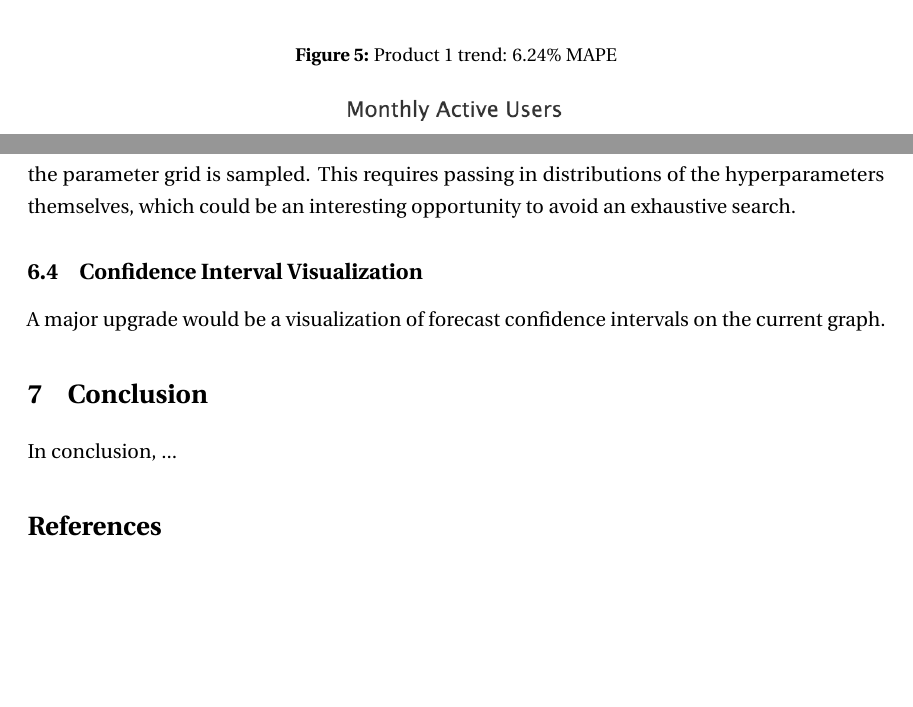
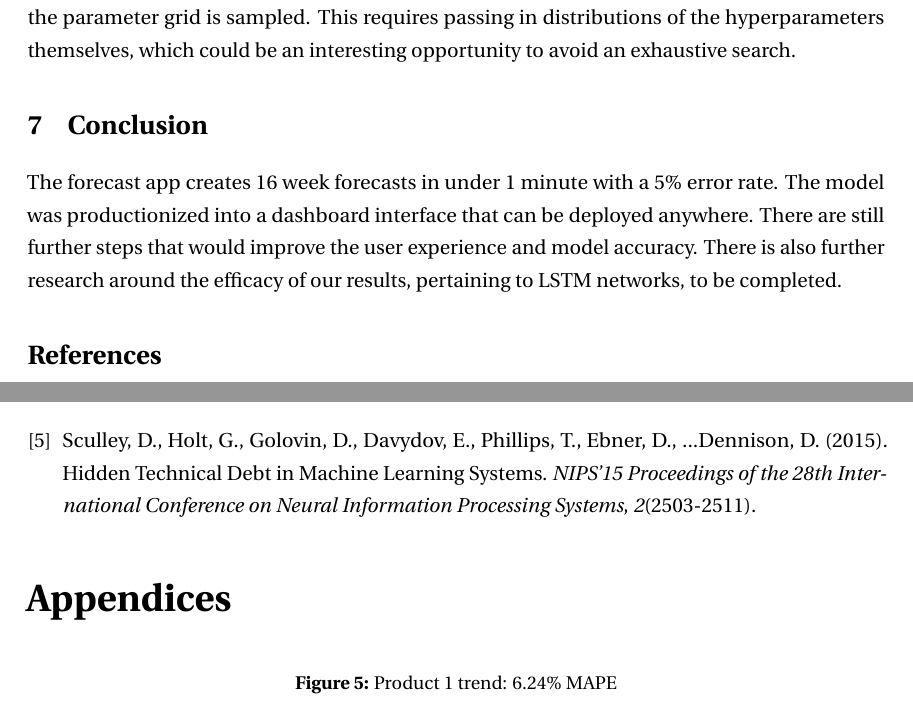
Before and after one commit to mrosendin/capstone-paper, a LaTeX document (Technical Contributions - Rosendin.tex): two parts of pages 12 and 13 of 14, joined at a grey line, cut so that both start at the same text, the shorter picture padded with empty space. Compiled offline with pdfLaTeX.

Commit message:
Checkpoint

```diff
--- a/Technical Contributions - Rosendin.tex
+++ b/Technical Contributions - Rosendin.tex
@@ -7,6 +7,7 @@
 \usepackage{fancyhdr}
 \usepackage{lastpage}
 \usepackage{graphicx, wrapfig, subcaption, setspace, booktabs}
+\usepackage[toc,page]{appendix}
 \usepackage[T1]{fontenc}
 \usepackage[font=small, labelfont=bf]{caption}
 \usepackage{fourier}
@@ -213,7 +214,3 @@ The user interface (UI) ties together my team's work on building an advanced mac
 \end{figure}
 
 \subsection{Forecast Visualization}
-The forecast app shows a line chart of historical data and forecasted monthly active users. The end-user is able to isolate the forecast trendline and export the chart to various image formats. Figure~\ref{fig:Product_1-Trend} shows the historical monthly active user trend of Product 1 over a 12 week forecast in the dashed line, while Figure~\ref{fig:Product_1-Forecast} shows the isolated forecast for Product 1.
-
-\begin{figure}[h]
-  \caption{Product 1 trend: 6.24\% MAPE}
@@ -243,21 +230,12 @@ Currently, new datasets must be moved to the project data folder manually. A fut
 \label{improving_hyperparameter_optimization_efficiency}
 The brute-force search algorithm used to optimize hyperparameters can probably be replaced with another. The \texttt{GridSearchCV} class from \texttt{scikit-learn} implements the algorithm that was used for our project, but other hyperparameter optimizers are available in the \texttt{model\_selection} module of \texttt{scikit-learn}. The other options include a randomized search where a subset of the parameter grid is sampled. This requires passing in distributions of the hyperparameters themselves, which could be an interesting opportunity to avoid an exhaustive search.
 
-\subsection{Confidence Interval Visualization}
-A major upgrade would be a visualization of forecast confidence intervals on the current graph.
-
 \section{Conclusion}
-In conclusion, ...
+The forecast app creates 16 week forecasts in under 1 minute with a 5\% error rate. The model was productionized into a dashboard interface that can be deployed anywhere. There are still further steps that would improve the user experience and model accuracy. There is also further research around the efficacy of our results, pertaining to LSTM networks, to be completed.
 
 \begin{thebibliography}{9}
   % Time series forecasting using a hybrid ARIMA and neural network model
   % https://www.sciencedirect.com/science/article/pii/S0925231201007020
-
-  % Comparison of ARIMA and Artificial Neural Networks Models for Stock Price Prediction
-  % https://www.hindawi.com/journals/jam/2014/614342/
-
-  % Hyperparameter optimization - Wikipedia
-  % https://en.wikipedia.org/wiki/Hyperparameter_optimization
 
   % Bayesian information criterion - Wikipedia
   % https://en.wikipedia.org/wiki/Bayesian_information_criterion
@@ -286,7 +261,10 @@ In conclusion, ...
   \bibitem{deloche}
   Deloche, Fran\c{c}ois. (2017). Diagram of a one-unit Long Short-Term Memory (LSTM) network. Retrieved from https://commons.wikimedia.org/w/index.php?curid=60149410.
 
-  % Google voice search: faster and more accurate
-  % https://research.googleblog.com/2015/09/google-voice-search-faster-and-more.html
+  \bibitem{sculley et al.}
+  Sculley, D., Holt, G., Golovin, D., Davydov, E., Phillips, T., Ebner, D., ...Dennison, D. (2015). Hidden Technical Debt in Machine Learning Systems. \textit{NIPS'15 Proceedings of the 28th International Conference on Neural Information Processing Systems}, \textit{2}(2503-2511).
 \end{thebibliography}
 
+\begin{appendices}
+\begin{figure}[h]
+  \caption{Product 1 trend: 6.24\% MAPE}
```
Also changed, not shown: Technical Contributions - Rosendin.pdf, Technical Contributions - Rosendin.tex (34 more changed lines). Lines whose indentation alone changed are shown as unchanged.
